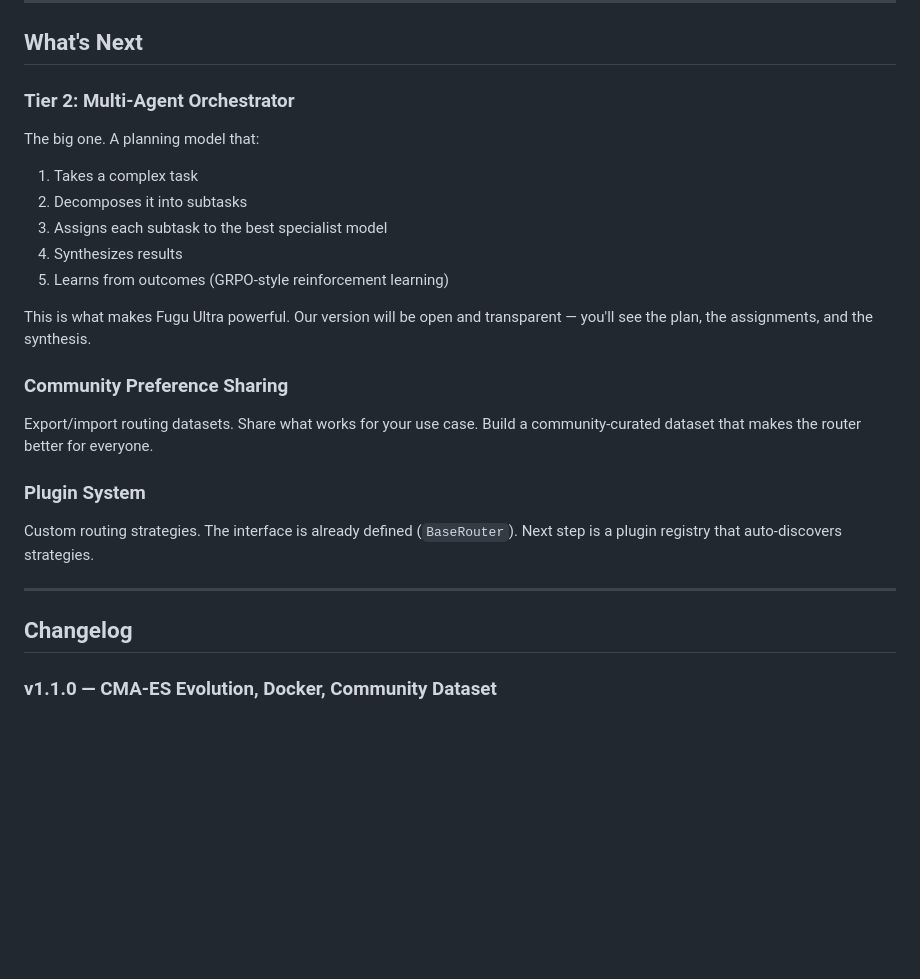
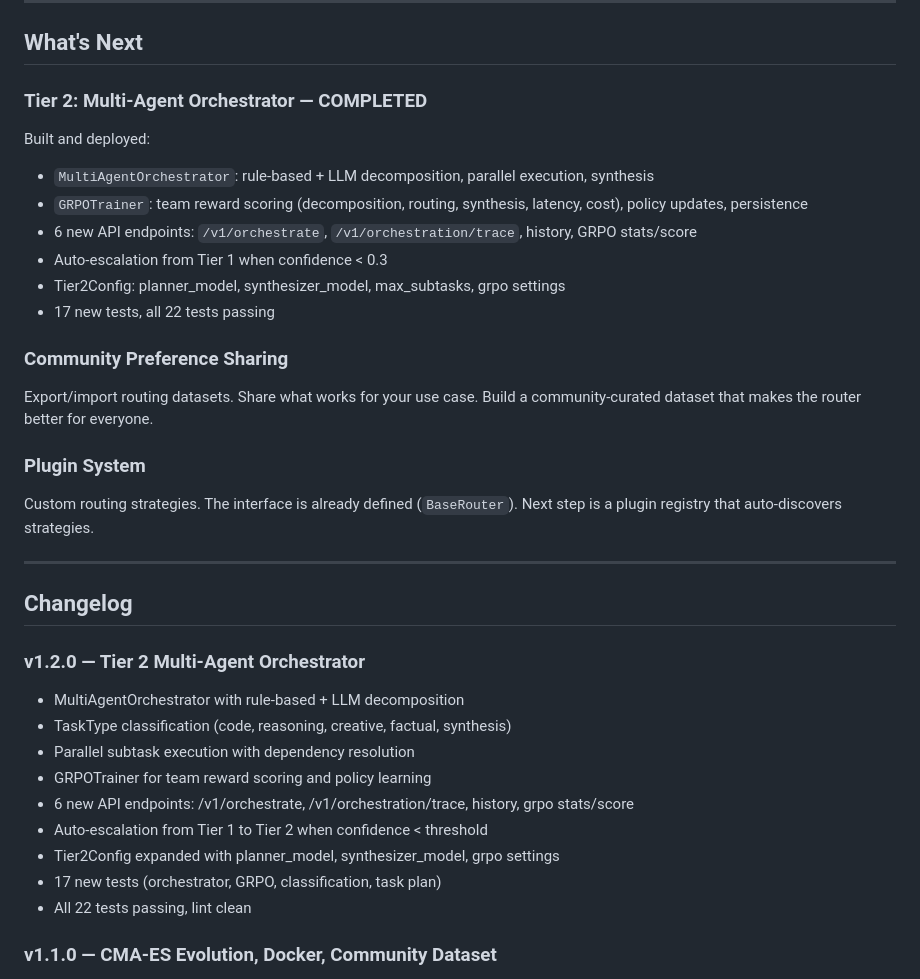
Before and after one commit to eulogik/fugusashi, a Markdown page: LIVING.md, the part around one of its changes. Rendered like a GitHub page; blank space fills up the shorter version.

Commit message:
docs: update LIVING.md with Phase 2 orchestrator details

```diff
--- a/LIVING.md
+++ b/LIVING.md
@@ -293,16 +293,15 @@ Auto-refreshes every 3 seconds. Pure HTML/CSS/JS, no build step, no dependencies
 
 ## What's Next
 
-### Tier 2: Multi-Agent Orchestrator
+### Tier 2: Multi-Agent Orchestrator — COMPLETED
 
-The big one. A planning model that:
-1. Takes a complex task
-2. Decomposes it into subtasks
-3. Assigns each subtask to the best specialist model
-4. Synthesizes results
-5. Learns from outcomes (GRPO-style reinforcement learning)
-
-This is what makes Fugu Ultra powerful. Our version will be open and transparent — you'll see the plan, the assignments, and the synthesis.
+Built and deployed:
+- `MultiAgentOrchestrator`: rule-based + LLM decomposition, parallel execution, synthesis
+- `GRPOTrainer`: team reward scoring (decomposition, routing, synthesis, latency, cost), policy updates, persistence
+- 6 new API endpoints: `/v1/orchestrate`, `/v1/orchestration/trace`, history, GRPO stats/score
+- Auto-escalation from Tier 1 when confidence < 0.3
+- Tier2Config: planner_model, synthesizer_model, max_subtasks, grpo settings
+- 17 new tests, all 22 tests passing
 
 ### Community Preference Sharing
 
@@ -315,6 +314,18 @@ Custom routing strategies. The interface is already defined (`BaseRouter`). Next
 ---
 
 ## Changelog
+
+### v1.2.0 — Tier 2 Multi-Agent Orchestrator
+
+- MultiAgentOrchestrator with rule-based + LLM decomposition
+- TaskType classification (code, reasoning, creative, factual, synthesis)
+- Parallel subtask execution with dependency resolution
+- GRPOTrainer for team reward scoring and policy learning
+- 6 new API endpoints: /v1/orchestrate, /v1/orchestration/trace, history, grpo stats/score
+- Auto-escalation from Tier 1 to Tier 2 when confidence < threshold
+- Tier2Config expanded with planner_model, synthesizer_model, grpo settings
+- 17 new tests (orchestrator, GRPO, classification, task plan)
+- All 22 tests passing, lint clean
 
 ### v1.1.0 — CMA-ES Evolution, Docker, Community Dataset
 
```
Also changed, not shown: other parts of LIVING.md (+1 -1 lines).
